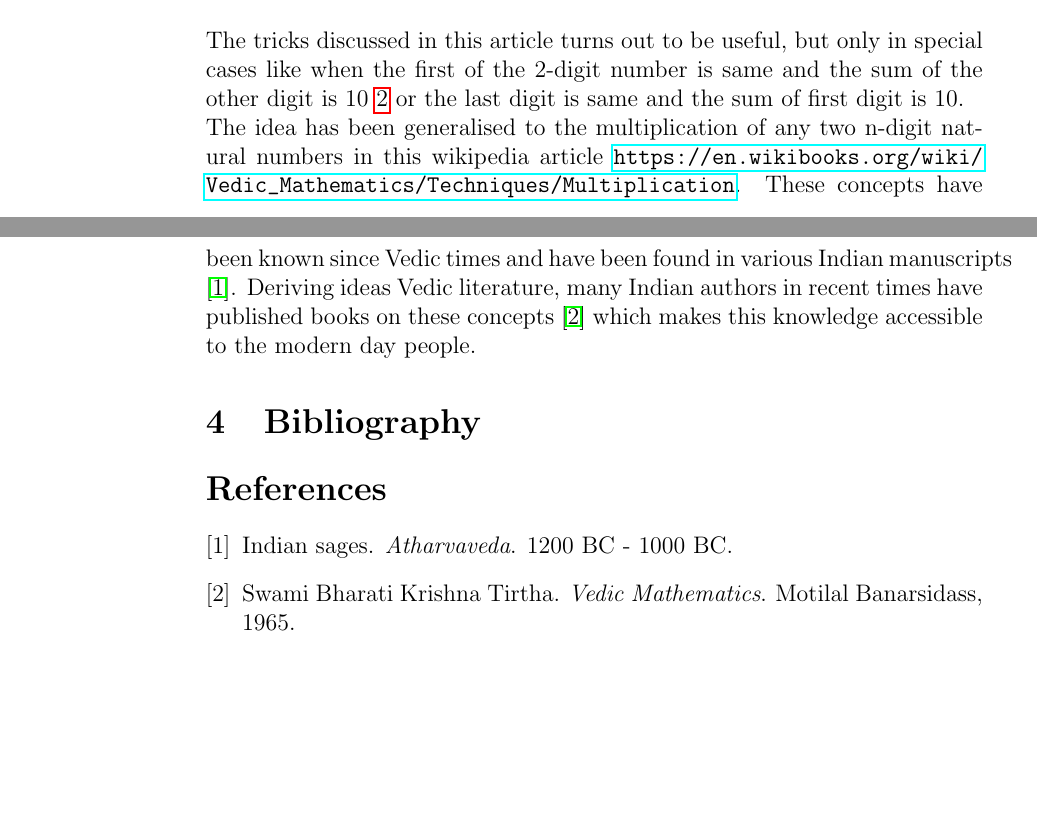
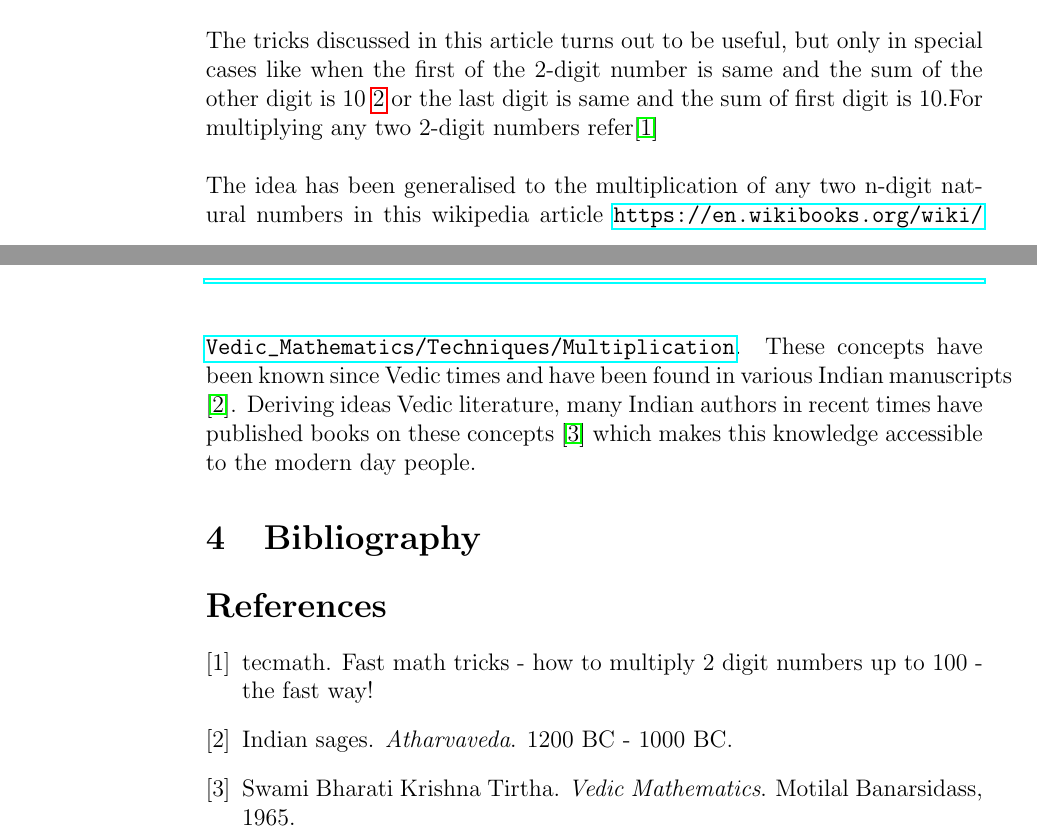
Before and after one commit to poojay1/cs251_q1, a LaTeX document (first.tex): two parts of pages 2 and 3 of 3, joined at a grey line, cut so that both start at the same text, the shorter picture padded with empty space. Compiled offline with pdfLaTeX.

Commit message:
Added citation for tat reference

```diff
--- a/first.tex
+++ b/first.tex
@@ -45,7 +45,7 @@ prod $\gets$ $(100*d_1*(d_1+1)) + (d_2 * (10 - d_2))$ \\
 \end{algorithmic}
 \end{algorithm}
 \section{Conclusion}
-	The tricks discussed in this article turns out to be useful, but only in special cases like when the first of the 2-digit number is same and the sum of the other digit is 10 \ref{sec1} or the last digit is same and the sum of first digit is 10.\\
+	The tricks discussed in this article turns out to be useful, but only in special cases like when the first of the 2-digit number is same and the sum of the other digit is 10 \ref{sec1} or the last digit is same and the sum of first digit is 10.For multiplying any two 2-digit numbers refer\cite{youtube} \\\\
 	The idea has been generalised to the multiplication of any two n-digit natural numbers in this wikipedia article \url{https://en.wikibooks.org/wiki/Vedic_Mathematics/Techniques/Multiplication}. These concepts have been known since Vedic times and have been found in various Indian manuscripts \cite{Book2}. Deriving ideas Vedic literature, many Indian authors in recent times have published books on these concepts \cite{Book1} which makes this knowledge accessible to the modern day people.
 \section{Bibliography}
 \bibliographystyle{unsrt}
```
